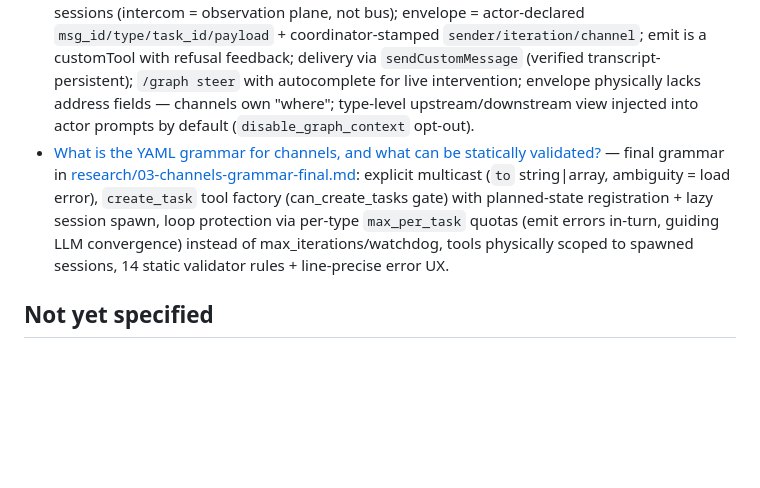
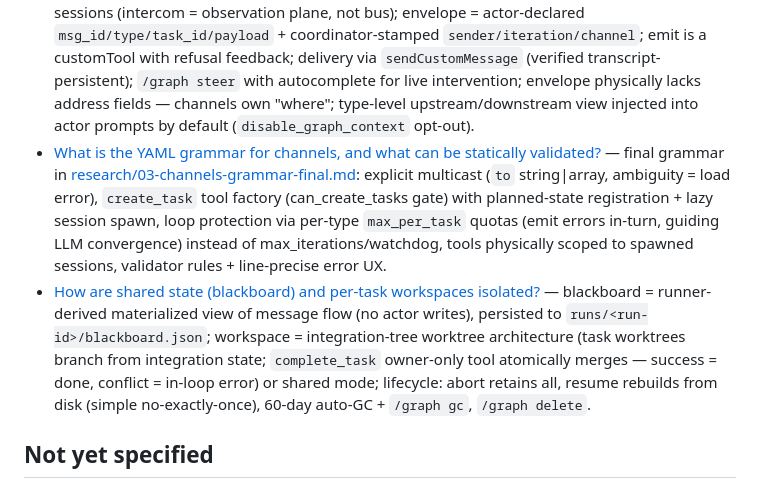
Before and after one commit to liznear/pi-extensions, a Markdown page: .scratch/actor-graph/map.md, the part around the change. Drawn GitHub-style; blank space fills up the shorter version.

Commit message:
docs(wayfinder): resolve blackboard & workspace ticket (04)
Blackboard: runner-derived materialized view of the message flow (no
actor writes), persisted to runs/<run-id>/blackboard.json. Workspace:
integration-tree worktree architecture — task worktrees branch from
integration state, complete_task (owner-only tool) atomically merges
with in-loop conflict resolution; shared mode via task_complete_type.
Lifecycle: abort retains, resume rebuilds from disk, 60-day auto-GC,
/graph delete. Grammar addendum (R15/R16, workspace/owner sections)
appended to the final grammar artifact.

```diff
--- a/.scratch/actor-graph/map.md
+++ b/.scratch/actor-graph/map.md
@@ -25,7 +25,8 @@ A spec (`plans/actor-graph-rfc.md`) plus a minimal, functional PoC — an **inde
 
 - [How does an extension spawn and address headless Pi sessions?](issues/01-session-spawning-mechanics.md) — spawn actors in-process via `createAgentSession()` (or `pi --mode rpc --name` subprocesses), address them by Pi session name mirrored into intercom presence, observe via `session.subscribe` + pi-intercom extension channels; command-center's SessionRunner seam/normalizePiEvent are the patterns to re-implement.
 - [How does the typed message envelope map onto intercom send/ask/reply?](issues/02-intercom-envelope-mapping.md) — in-process SDK sessions (intercom = observation plane, not bus); envelope = actor-declared `msg_id/type/task_id/payload` + coordinator-stamped `sender/iteration/channel`; emit is a customTool with refusal feedback; delivery via `sendCustomMessage` (verified transcript-persistent); `/graph steer` with autocomplete for live intervention; envelope physically lacks address fields — channels own "where"; type-level upstream/downstream view injected into actor prompts by default (`disable_graph_context` opt-out).
-- [What is the YAML grammar for channels, and what can be statically validated?](issues/03-channel-grammar-validation.md) — final grammar in [research/03-channels-grammar-final.md](research/03-channels-grammar-final.md): explicit multicast (`to` string|array, ambiguity = load error), `create_task` tool factory (can_create_tasks gate) with planned-state registration + lazy session spawn, loop protection via per-type `max_per_task` quotas (emit errors in-turn, guiding LLM convergence) instead of max_iterations/watchdog, tools physically scoped to spawned sessions, 14 static validator rules + line-precise error UX.
+- [What is the YAML grammar for channels, and what can be statically validated?](issues/03-channel-grammar-validation.md) — final grammar in [research/03-channels-grammar-final.md](research/03-channels-grammar-final.md): explicit multicast (`to` string|array, ambiguity = load error), `create_task` tool factory (can_create_tasks gate) with planned-state registration + lazy session spawn, loop protection via per-type `max_per_task` quotas (emit errors in-turn, guiding LLM convergence) instead of max_iterations/watchdog, tools physically scoped to spawned sessions, validator rules + line-precise error UX.
+- [How are shared state (blackboard) and per-task workspaces isolated?](issues/04-blackboard-workspace-isolation.md) — blackboard = runner-derived materialized view of message flow (no actor writes), persisted to `runs/<run-id>/blackboard.json`; workspace = integration-tree worktree architecture (task worktrees branch from integration state; `complete_task` owner-only tool atomically merges — success = done, conflict = in-loop error) or shared mode; lifecycle: abort retains all, resume rebuilds from disk (simple no-exactly-once), 60-day auto-GC + `/graph gc`, `/graph delete`.
 
 ## Not yet specified
 
```
Also changed, not shown: 2 other files.
